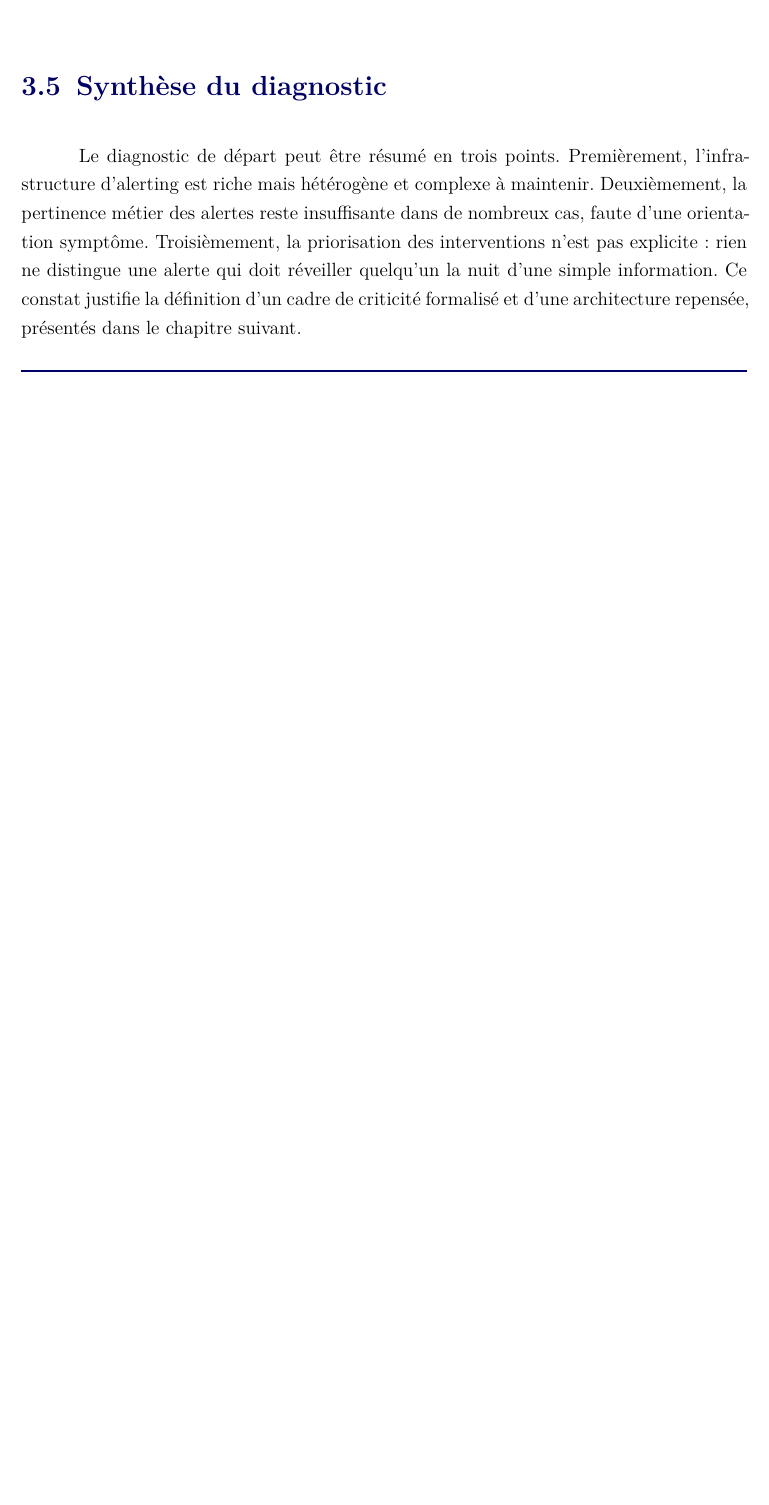
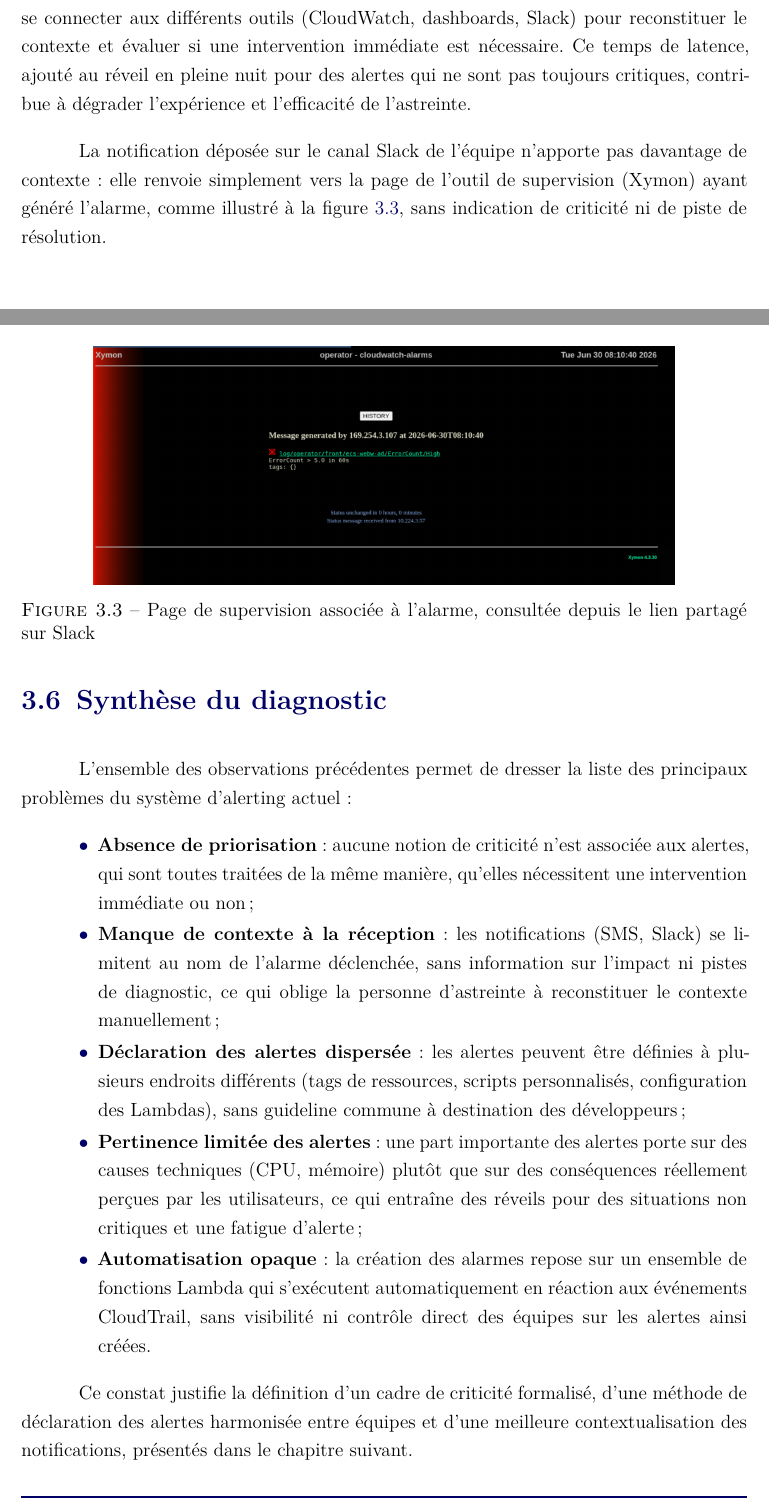
Before and after one commit to Raph71/rapportStage, a LaTeX document (rapportUTT.tex, which reads latex-files/analyse_systeme_actuel.tex): part of page 16 of 38 before the commit and two parts of pages 19 and 20 of 42 after it, the two joined at a grey line, cut at the place of the change, the shorter picture padded with empty space. Compiled offline with XeLaTeX.

Commit message:
End check at chapter 3

```diff
--- a/latex-files/analyse_systeme_actuel.tex
+++ b/latex-files/analyse_systeme_actuel.tex
@@ -119,9 +135,43 @@ Cette analyse contradictoire a guidé les choix de conception de la nouvelle sol
+le niveau de criticité de l'incident, ni son impact potentiel sur les utilisateurs, ni de premières
+pistes de diagnostic. La personne d'astreinte doit alors se connecter aux différents outils
+(CloudWatch, dashboards, Slack) pour reconstituer le contexte et évaluer si une intervention immédiate
+est nécessaire. Ce temps de latence, ajouté au réveil en pleine nuit pour des alertes qui ne sont pas
+toujours critiques, contribue à dégrader l'expérience et l'efficacité de l'astreinte.
+
+La notification déposée sur le canal Slack de l'équipe n'apporte pas davantage de contexte : elle
+renvoie simplement vers la page de l'outil de supervision (Xymon) ayant généré l'alarme, comme illustré
+à la figure~\ref{fig:slack-astreinte}, sans indication de criticité ni de piste de résolution.
+
+\begin{figure}[h]
+	\centering
+	\includegraphics[width=0.8\textwidth]{ressources-graphiques/slack_astreinte.png}
+	\caption{Page de supervision associée à l'alarme, consultée depuis le lien partagé sur Slack}
+	\label{fig:slack-astreinte}
+\end{figure}
+\FloatBarrier
 
 \section{Synthèse du diagnostic}
 
-Le diagnostic de départ peut être résumé en trois points. Premièrement, l'infrastructure d'alerting est
-riche mais hétérogène et complexe à maintenir. Deuxièmement, la pertinence métier des alertes reste
-insuffisante dans de nombreux cas, faute d'une orientation symptôme. Troisièmement, la priorisation
-des interventions n'est pas explicite : rien ne distingue une alerte qui doit réveiller quelqu'un la nuit
-d'une simple information. Ce constat justifie la définition d'un cadre de criticité formalisé et d'une
-architecture repensée, présentés dans le chapitre suivant.
+L'ensemble des observations précédentes permet de dresser la liste des principaux problèmes du
+système d'alerting actuel :
+
+\begin{itemize}
+	\item \textbf{Absence de priorisation} : aucune notion de criticité n'est associée aux alertes, qui
+	sont toutes traitées de la même manière, qu'elles nécessitent une intervention immédiate ou non ;
+	\item \textbf{Manque de contexte à la réception} : les notifications (SMS, Slack) se limitent au nom
+	de l'alarme déclenchée, sans information sur l'impact ni pistes de diagnostic, ce qui oblige la
+	personne d'astreinte à reconstituer le contexte manuellement ;
+	\item \textbf{Déclaration des alertes dispersée} : les alertes peuvent être définies à plusieurs
+	endroits différents (tags de ressources, scripts personnalisés, configuration des Lambdas), sans
+	guideline commune à destination des développeurs ;
+	\item \textbf{Pertinence limitée des alertes} : une part importante des alertes porte sur des causes
+	techniques (CPU, mémoire) plutôt que sur des conséquences réellement perçues par les utilisateurs,
+	ce qui entraîne des réveils pour des situations non critiques et une fatigue d'alerte ;
+	\item \textbf{Automatisation opaque} : la création des alarmes repose sur un ensemble de fonctions
+	Lambda qui s'exécutent automatiquement en réaction aux événements CloudTrail, sans visibilité ni
+	contrôle direct des équipes sur les alertes ainsi créées.
+\end{itemize}
+
+Ce constat justifie la définition d'un cadre de criticité formalisé, d'une méthode de déclaration des
+alertes harmonisée entre équipes et d'une meilleure contextualisation des notifications, présentés
+dans le chapitre suivant.
```
Also changed, not shown: latex-files/introduction.tex (+4 -1 lines), latex-files/presentation_entreprise.tex (+6 -9 lines), latex-files/presentation_stage.tex (+6 -7 lines), ressources-graphiques/alertingV1.png (added), ressources-graphiques/slack_astreinte.png (added), ressources-graphiques/sms_astreinte.png (added), latex-files/analyse_systeme_actuel.tex (40 more changed lines).
